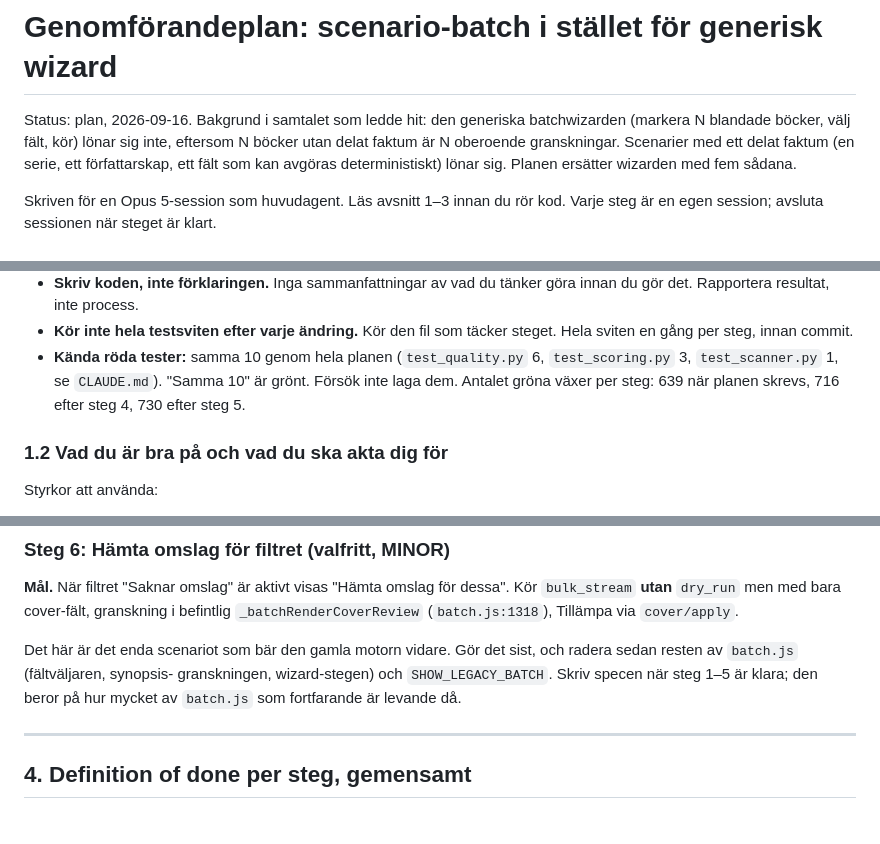
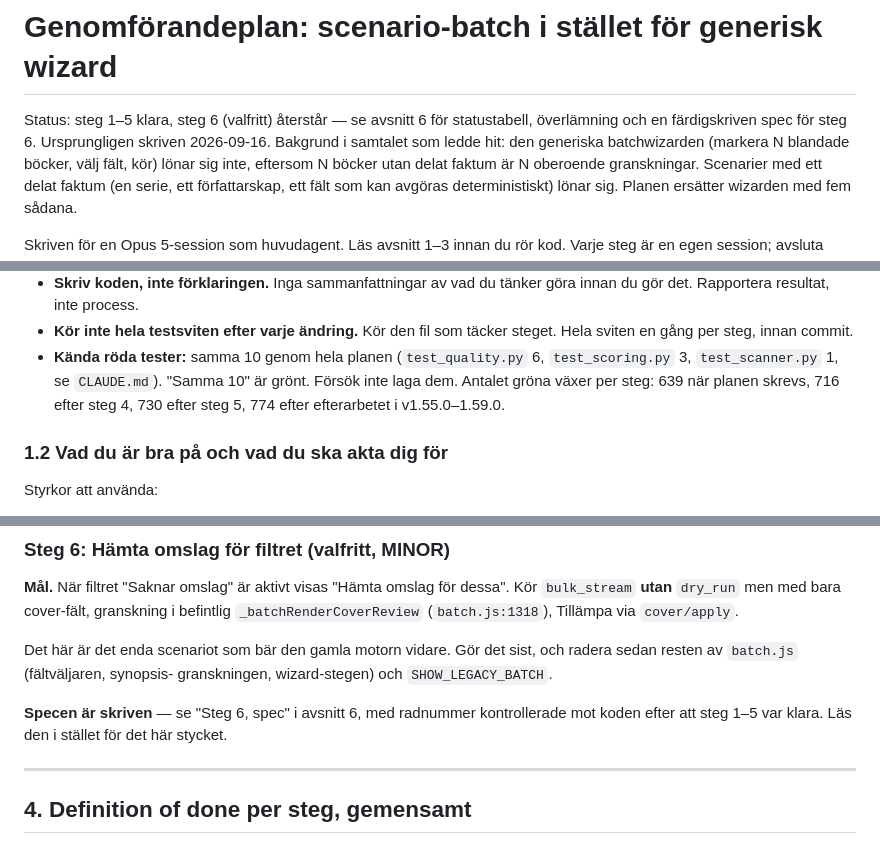
Before and after one commit to cgillinger/colophon, a Markdown page: docs/plan-batch-scenarios.md, 3 parts joined by grey strips. Rendered like a GitHub page.

```diff
--- a/docs/plan-batch-scenarios.md
+++ b/docs/plan-batch-scenarios.md
@@ -1,6 +1,8 @@
 # Genomförandeplan: scenario-batch i stället för generisk wizard
 
-Status: plan, 2026-09-16. Bakgrund i samtalet som ledde hit: den generiska
+Status: steg 1–5 klara, steg 6 (valfritt) återstår — se avsnitt 6 för
+statustabell, överlämning och en färdigskriven spec för steg 6.
+Ursprungligen skriven 2026-09-16. Bakgrund i samtalet som ledde hit: den generiska
 batchwizarden (markera N blandade böcker, välj fält, kör) lönar sig inte,
 eftersom N böcker utan delat faktum är N oberoende granskningar. Scenarier
 med ett delat faktum (en serie, ett författarskap, ett fält som kan avgöras
@@ -28,7 +30,8 @@ kod. Varje steg är en egen session; avsluta sessionen när steget är klart.
 - **Kända röda tester:** samma 10 genom hela planen
   (`test_quality.py` 6, `test_scoring.py` 3, `test_scanner.py` 1, se
   `CLAUDE.md`). "Samma 10" är grönt. Försök inte laga dem. Antalet gröna
-  växer per steg: 639 när planen skrevs, 716 efter steg 4, 730 efter steg 5.
+  växer per steg: 639 när planen skrevs, 716 efter steg 4, 730 efter steg 5,
+  774 efter efterarbetet i v1.55.0–1.59.0.
 
 ### 1.2 Vad du är bra på och vad du ska akta dig för
 
@@ -415,9 +418,11 @@ Tillämpa via `cover/apply`.
 
 Det här är det enda scenariot som bär den gamla motorn vidare. Gör det
 sist, och radera sedan resten av `batch.js` (fältväljaren, synopsis-
-granskningen, wizard-stegen) och `SHOW_LEGACY_BATCH`. Skriv specen när
-steg 1–5 är klara; den beror på hur mycket av `batch.js` som fortfarande
-är levande då.
+granskningen, wizard-stegen) och `SHOW_LEGACY_BATCH`.
+
+**Specen är skriven** — se "Steg 6, spec" i avsnitt 6, med radnummer
+kontrollerade mot koden efter att steg 1–5 var klara. Läs den i stället
+för det här stycket.
 
 ---
 
```
Also changed, not shown: other parts of docs/plan-batch-scenarios.md (+87 -0 lines).
